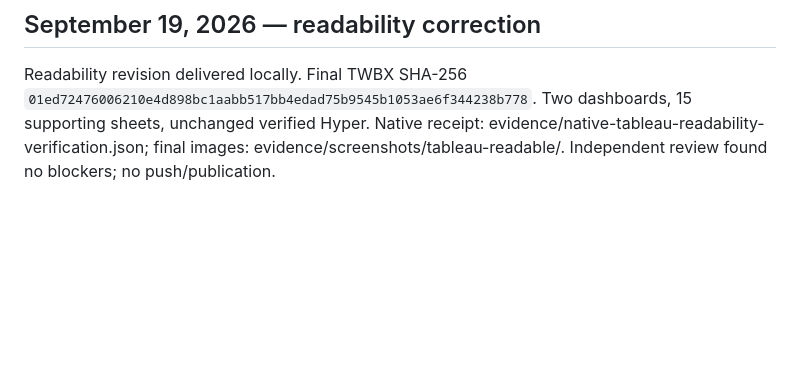
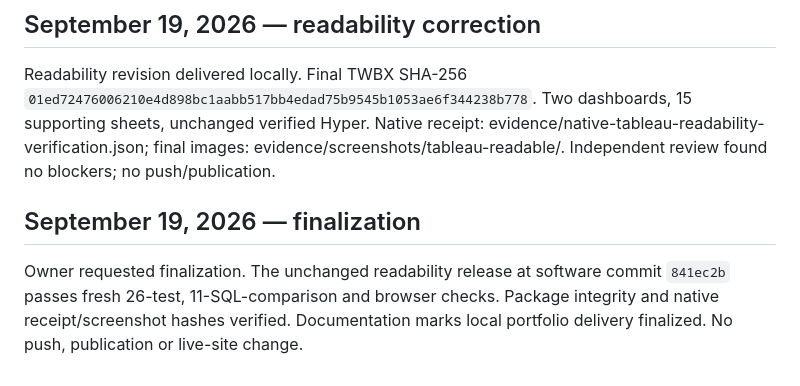
Before and after one commit to Duckky153/consumer-complaint-operations, a Markdown page: delivery/delivery-evidence.md, the part around the change. Rendered like a GitHub page; blank space fills up the shorter version.

```diff
--- a/delivery/delivery-evidence.md
+++ b/delivery/delivery-evidence.md
@@ -213,3 +213,8 @@ TWBX `50a713b3a885d77ddeefe3b0757f2981283cf634e012ed2ce1c5454feff38cbb` opened i
 ## September 19, 2026 — readability correction
 
 Readability revision delivered locally. Final TWBX SHA-256 `01ed72476006210e4d898bc1aabb517bb4edad75b9545b1053ae6f344238b778`. Two dashboards, 15 supporting sheets, unchanged verified Hyper. Native receipt: evidence/native-tableau-readability-verification.json; final images: evidence/screenshots/tableau-readable/. Independent review found no blockers; no push/publication.
+
+
+## September 19, 2026 — finalization
+
+Owner requested finalization. The unchanged readability release at software commit `841ec2b` passes fresh 26-test, 11-SQL-comparison and browser checks. Package integrity and native receipt/screenshot hashes verified. Documentation marks local portfolio delivery finalized. No push, publication or live-site change.
```
Also changed, not shown: README.md (+4 -0 lines), delivery/BUILD-STATE.md (+4 -2 lines).
